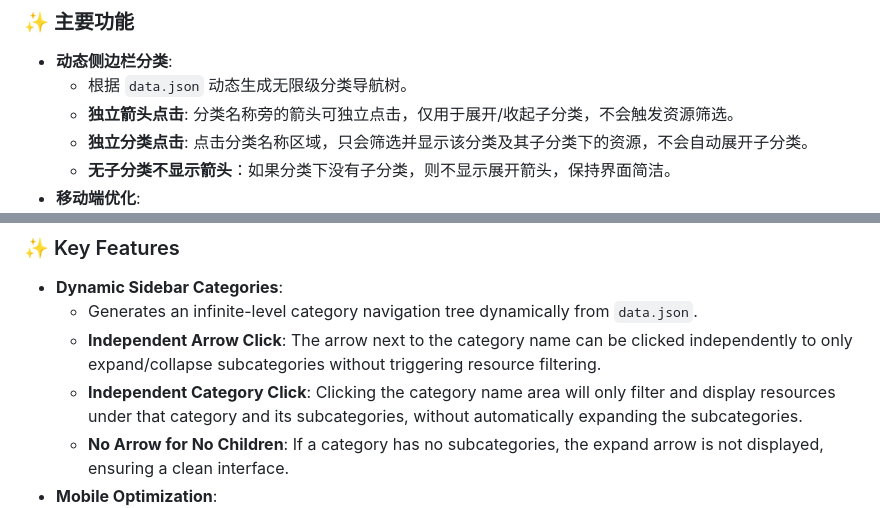
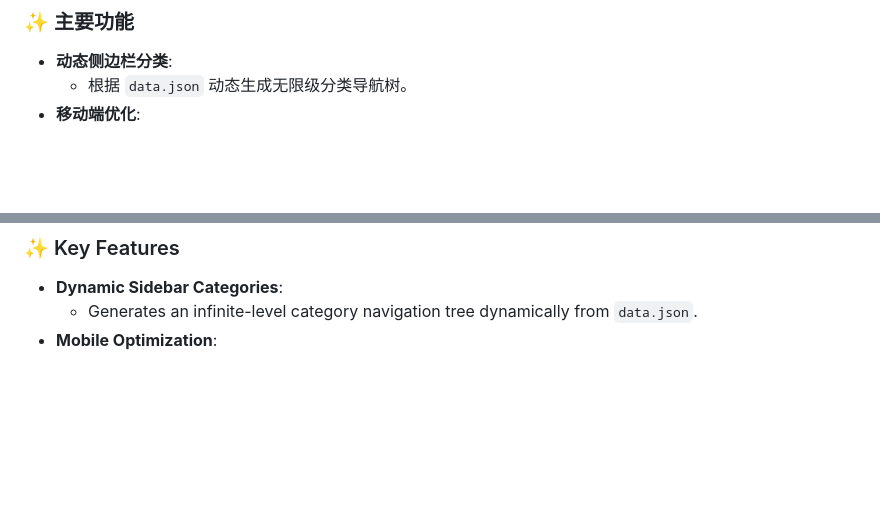
Before and after one commit to Niceeepoiu/Ultimate-Navigation-Site, a Markdown page: README.md, 2 parts joined by grey strips. Drawn GitHub-style; blank space fills up the shorter version.

```diff
--- a/README.md
+++ b/README.md
@@ -13,7 +13,4 @@
 
 * **动态侧边栏分类**:
     * 根据 `data.json` 动态生成无限级分类导航树。
-    * **独立箭头点击**: 分类名称旁的箭头可独立点击，仅用于展开/收起子分类，不会触发资源筛选。
-    * **独立分类点击**: 点击分类名称区域，只会筛选并显示该分类及其子分类下的资源，不会自动展开子分类。
-    * **无子分类不显示箭头**：如果分类下没有子分类，则不显示展开箭头，保持界面简洁。
 * **移动端优化**:
@@ -76,7 +73,4 @@ This is a minimalist navigation website built purely with HTML, Tailwind CSS, an
 
 * **Dynamic Sidebar Categories**:
     * Generates an infinite-level category navigation tree dynamically from `data.json`.
-    * **Independent Arrow Click**: The arrow next to the category name can be clicked independently to only expand/collapse subcategories without triggering resource filtering.
-    * **Independent Category Click**: Clicking the category name area will only filter and display resources under that category and its subcategories, without automatically expanding the subcategories.
-    * **No Arrow for No Children**: If a category has no subcategories, the expand arrow is not displayed, ensuring a clean interface.
 * **Mobile Optimization**:
```
Also changed, not shown: other parts of README.md (+2 -2 lines).
